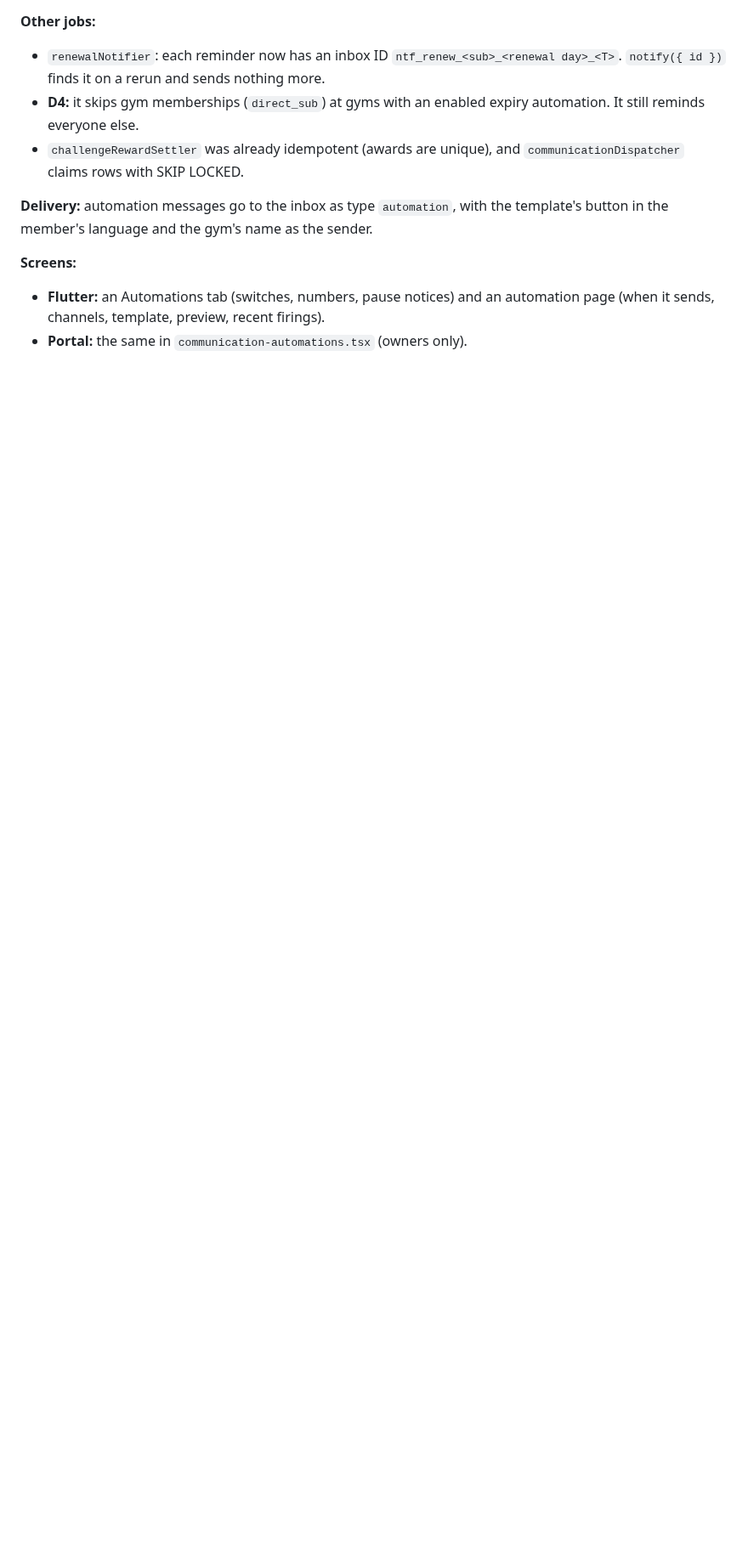
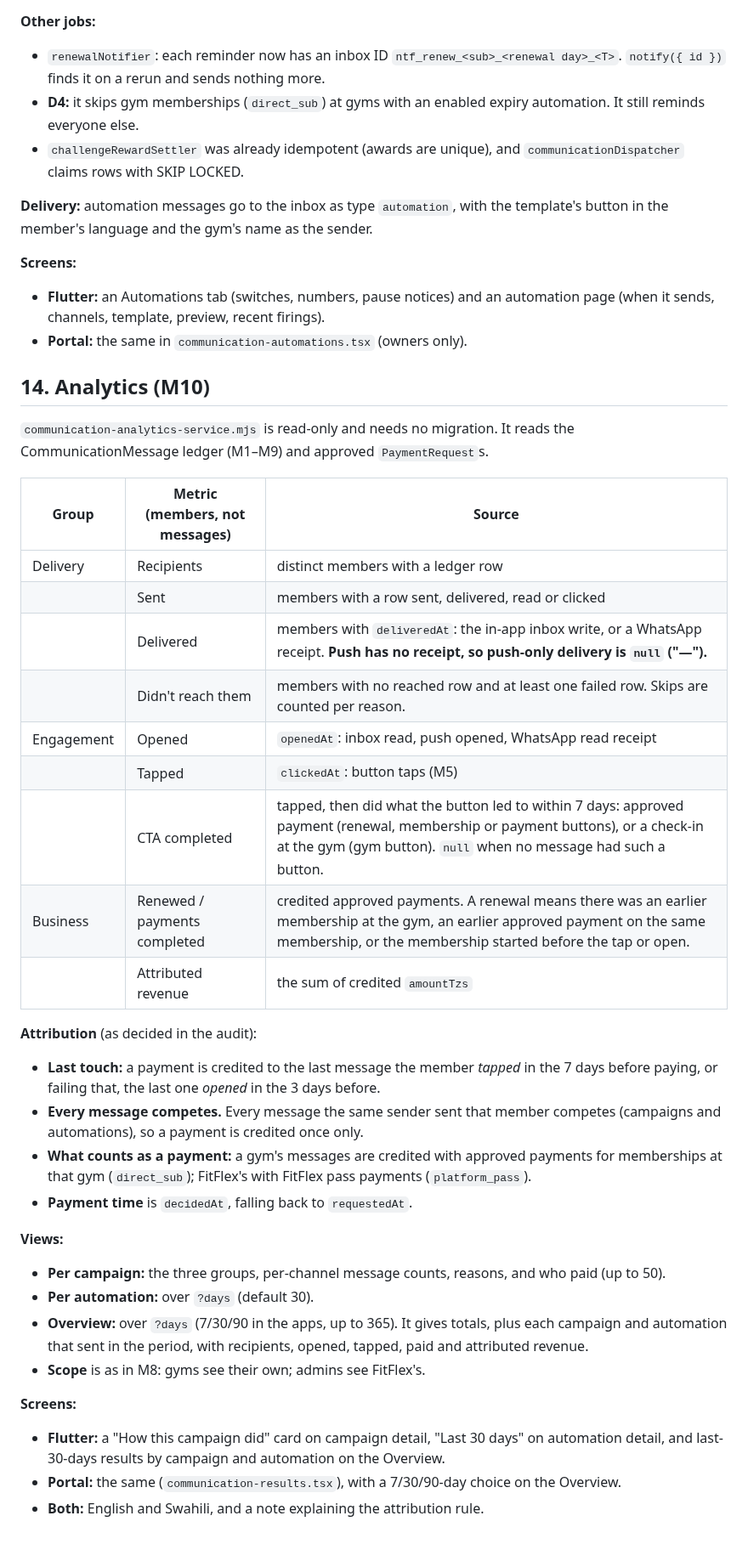
Before and after one commit to fahamutech/fitflex, a Markdown page: COMMUNICATION_ARCHITECTURE.md, the part around the change. Shown at 85% size. GitHub-like rendering; blank space fills up the shorter version.

Commit message:
docs: communication analytics (M10) — API, architecture and plan
Co-Authored-By: Claude Opus 5.5 <noreply@anthropic.com>

```diff
--- a/COMMUNICATION_ARCHITECTURE.md
+++ b/COMMUNICATION_ARCHITECTURE.md
@@ -294,3 +294,36 @@ Channels default to in-app, push and WhatsApp. Members' preferences, the weekly
 **Screens:**
 - **Flutter:** an Automations tab (switches, numbers, pause notices) and an automation page (when it sends, channels, template, preview, recent firings).
 - **Portal:** the same in `communication-automations.tsx` (owners only).
+
+## 14. Analytics (M10)
+
+`communication-analytics-service.mjs` is read-only and needs no migration. It reads the CommunicationMessage ledger (M1–M9) and approved `PaymentRequest`s.
+
+| Group | Metric (members, not messages) | Source |
+|---|---|---|
+| Delivery | Recipients | distinct members with a ledger row |
+| | Sent | members with a row sent, delivered, read or clicked |
+| | Delivered | members with `deliveredAt`: the in-app inbox write, or a WhatsApp receipt. **Push has no receipt, so push-only delivery is `null` ("—").** |
+| | Didn't reach them | members with no reached row and at least one failed row. Skips are counted per reason. |
+| Engagement | Opened | `openedAt`: inbox read, push opened, WhatsApp read receipt |
+| | Tapped | `clickedAt`: button taps (M5) |
+| | CTA completed | tapped, then did what the button led to within 7 days: approved payment (renewal, membership or payment buttons), or a check-in at the gym (gym button). `null` when no message had such a button. |
+| Business | Renewed / payments completed | credited approved payments. A renewal means there was an earlier membership at the gym, an earlier approved payment on the same membership, or the membership started before the tap or open. |
+| | Attributed revenue | the sum of credited `amountTzs` |
+
+**Attribution** (as decided in the audit):
+- **Last touch:** a payment is credited to the last message the member *tapped* in the 7 days before paying, or failing that, the last one *opened* in the 3 days before.
+- **Every message competes.** Every message the same sender sent that member competes (campaigns and automations), so a payment is credited once only.
+- **What counts as a payment:** a gym's messages are credited with approved payments for memberships at that gym (`direct_sub`); FitFlex's with FitFlex pass payments (`platform_pass`).
+- **Payment time** is `decidedAt`, falling back to `requestedAt`.
+
+**Views:**
+- **Per campaign:** the three groups, per-channel message counts, reasons, and who paid (up to 50).
+- **Per automation:** over `?days` (default 30).
+- **Overview:** over `?days` (7/30/90 in the apps, up to 365). It gives totals, plus each campaign and automation that sent in the period, with recipients, opened, tapped, paid and attributed revenue.
+- **Scope** is as in M8: gyms see their own; admins see FitFlex's.
+
+**Screens:**
+- **Flutter:** a "How this campaign did" card on campaign detail, "Last 30 days" on automation detail, and last-30-days results by campaign and automation on the Overview.
+- **Portal:** the same (`communication-results.tsx`), with a 7/30/90-day choice on the Overview.
+- **Both:** English and Swahili, and a note explaining the attribution rule.
```
Also changed, not shown: COMMUNICATION_API.md (+12 -0 lines), COMMUNICATION_IMPLEMENTATION_PLAN.md (+27 -1 lines).
